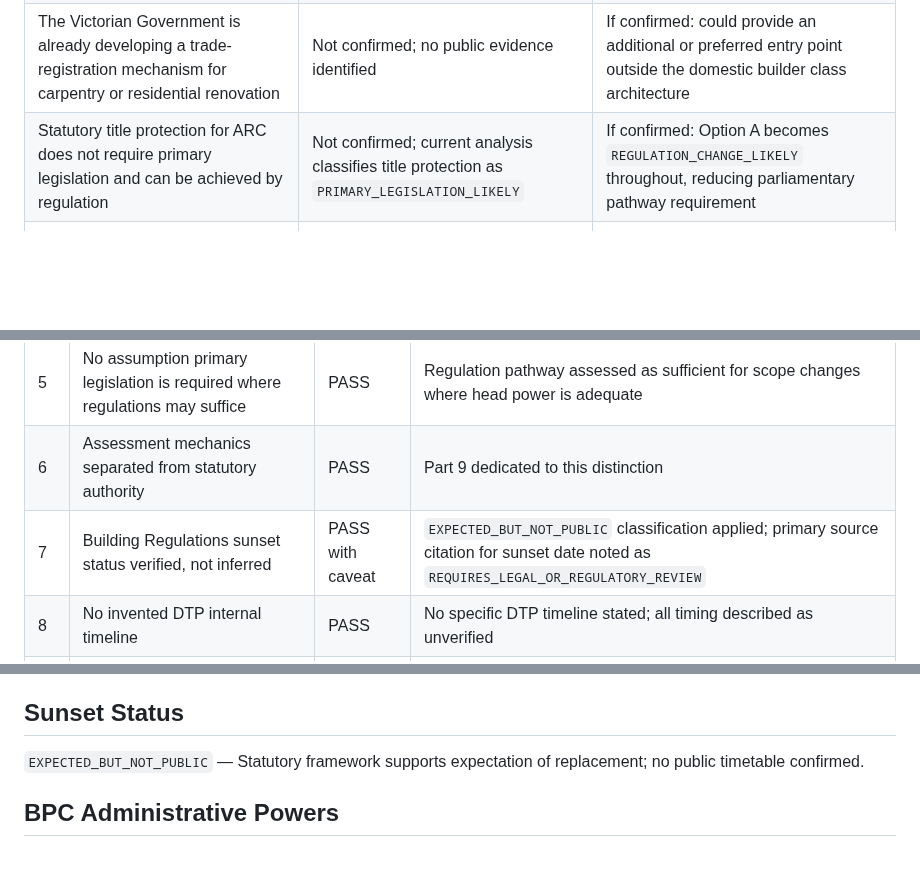
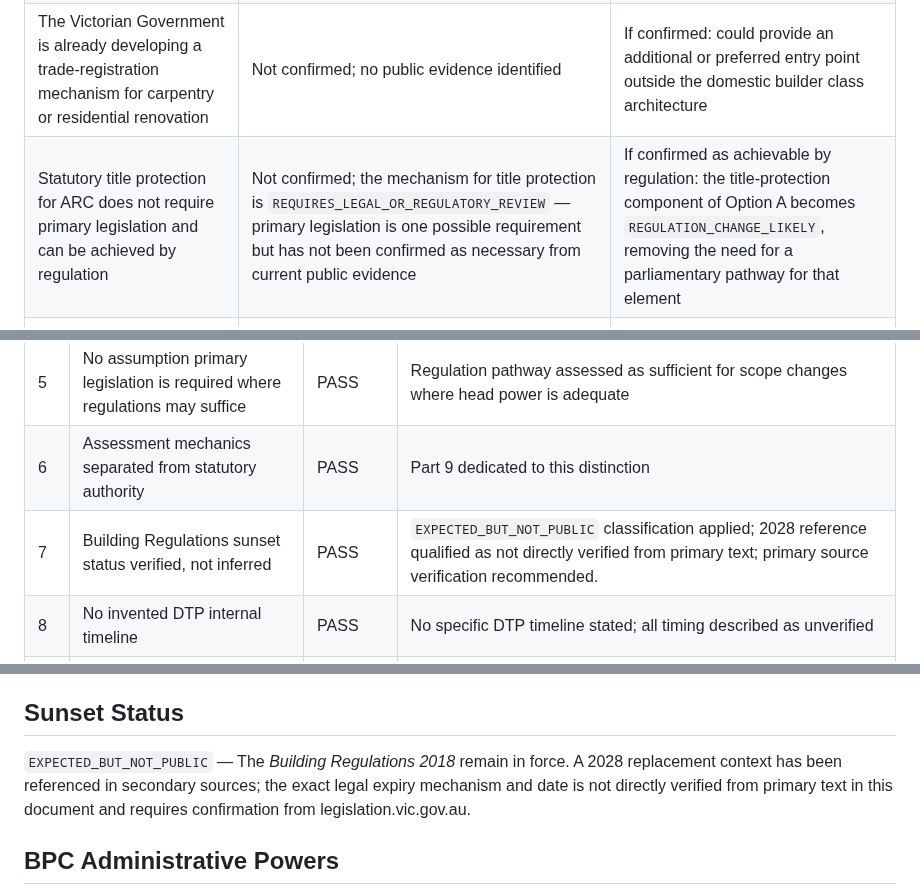
Before and after one commit to dantuffy3-cmyk/carpenters-for-housing-reform, a Markdown page: docs/policy-analysis/advanced-residential-carpentry-regulatory-entry-point-map-v0.1.md, 3 parts joined by grey strips. Drawn GitHub-style; blank space fills up the shorter version.

```diff
--- a/docs/policy-analysis/advanced-residential-carpentry-regulatory-entry-point-map-v0.1.md
+++ b/docs/policy-analysis/advanced-residential-carpentry-regulatory-entry-point-map-v0.1.md
@@ -594,7 +594,7 @@ The following findings, if confirmed, would materially change the entry-point an
 | New primary legislation (new Building Act) will supersede the current class architecture before any ARC recognition decision | Not confirmed; Building System Review Stage 3 / new Act is `EXPECTED_FUTURE` with no timetable | If confirmed and imminent: focus should shift to influencing new-Act design rather than amending current Regulations |
 | Building Regulations 2018 sunset/replacement will not address practitioner class structures, which will be separately addressed by primary legislation | Not confirmed | If confirmed: Options A and B3 have no regulations-remake pathway; primary legislation becomes the only statutory vehicle |
 | The Victorian Government is already developing a trade-registration mechanism for carpentry or residential renovation | Not confirmed; no public evidence identified | If confirmed: could provide an additional or preferred entry point outside the domestic builder class architecture |
-| Statutory title protection for ARC does not require primary legislation and can be achieved by regulation | Not confirmed; current analysis classifies title protection as `PRIMARY_LEGISLATION_LIKELY` | If confirmed: Option A becomes `REGULATION_CHANGE_LIKELY` throughout, reducing parliamentary pathway requirement |
+| Statutory title protection for ARC does not require primary legislation and can be achieved by regulation | Not confirmed; the mechanism for title protection is `REQUIRES_LEGAL_OR_REGULATORY_REVIEW` — primary legislation is one possible requirement but has not been confirmed as necessary from current public evidence | If confirmed as achievable by regulation: the title-protection component of Option A becomes `REGULATION_CHANGE_LIKELY`, removing the need for a parliamentary pathway for that element |
 | BPC's online exam rollout will include ARC-domain content for DB-L Carpentry before any regulatory change | Not confirmed; exam rollout status for DB-L Carpentry is `NOT_CONFIRMED_FOR_DBLC` | If confirmed: assessment reform (B1) is already in progress; a significant administrative entry point is open now |
 
 ---
@@ -656,7 +656,7 @@ The 65% confidence reflects that:
 | 4 | No assumption regulation can create every desired class | PASS | Primary legislation flag applied to title protection and potentially RRC class |
 | 5 | No assumption primary legislation is required where regulations may suffice | PASS | Regulation pathway assessed as sufficient for scope changes where head power is adequate |
 | 6 | Assessment mechanics separated from statutory authority | PASS | Part 9 dedicated to this distinction |
-| 7 | Building Regulations sunset status verified, not inferred | PASS with caveat | `EXPECTED_BUT_NOT_PUBLIC` classification applied; primary source citation for sunset date noted as `REQUIRES_LEGAL_OR_REGULATORY_REVIEW` |
+| 7 | Building Regulations sunset status verified, not inferred | PASS | `EXPECTED_BUT_NOT_PUBLIC` classification applied; 2028 reference qualified as not directly verified from primary text; primary source verification recommended. |
 | 8 | No invented DTP internal timeline | PASS | No specific DTP timeline stated; all timing described as unverified |
 | 9 | Better Regulation Victoria role sourced | PASS | Sourced from betterregulation.vic.gov.au and the *Subordinate Legislation Act 1994* |
 | 10 | Current BPC role sourced | PASS | Sourced from bpc.vic.gov.au (directly verified in companion documents) |
@@ -698,7 +698,7 @@ DB-L Carpentry scope, qualification and experience requirements are publicly ver
 
 ## Sunset Status
 
-`EXPECTED_BUT_NOT_PUBLIC` — Statutory framework supports expectation of replacement; no public timetable confirmed.
+`EXPECTED_BUT_NOT_PUBLIC` — The *Building Regulations 2018* remain in force. A 2028 replacement context has been referenced in secondary sources; the exact legal expiry mechanism and date is not directly verified from primary text in this document and requires confirmation from legislation.vic.gov.au.
 
 ## BPC Administrative Powers
 
```
Also changed, not shown: other parts of docs/policy-analysis/advanced-residential-carpentry-regulatory-entry-point-map-v0.1.md (+3 -3 lines).
